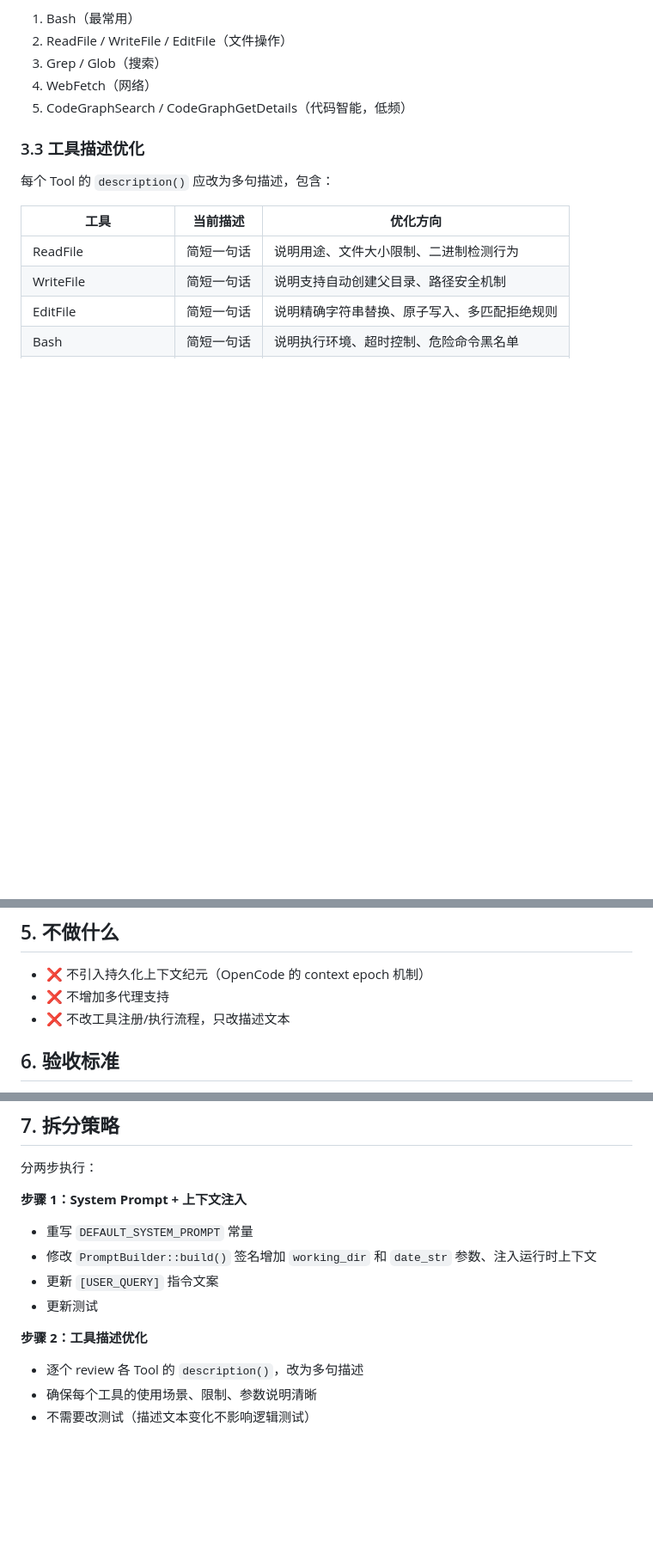
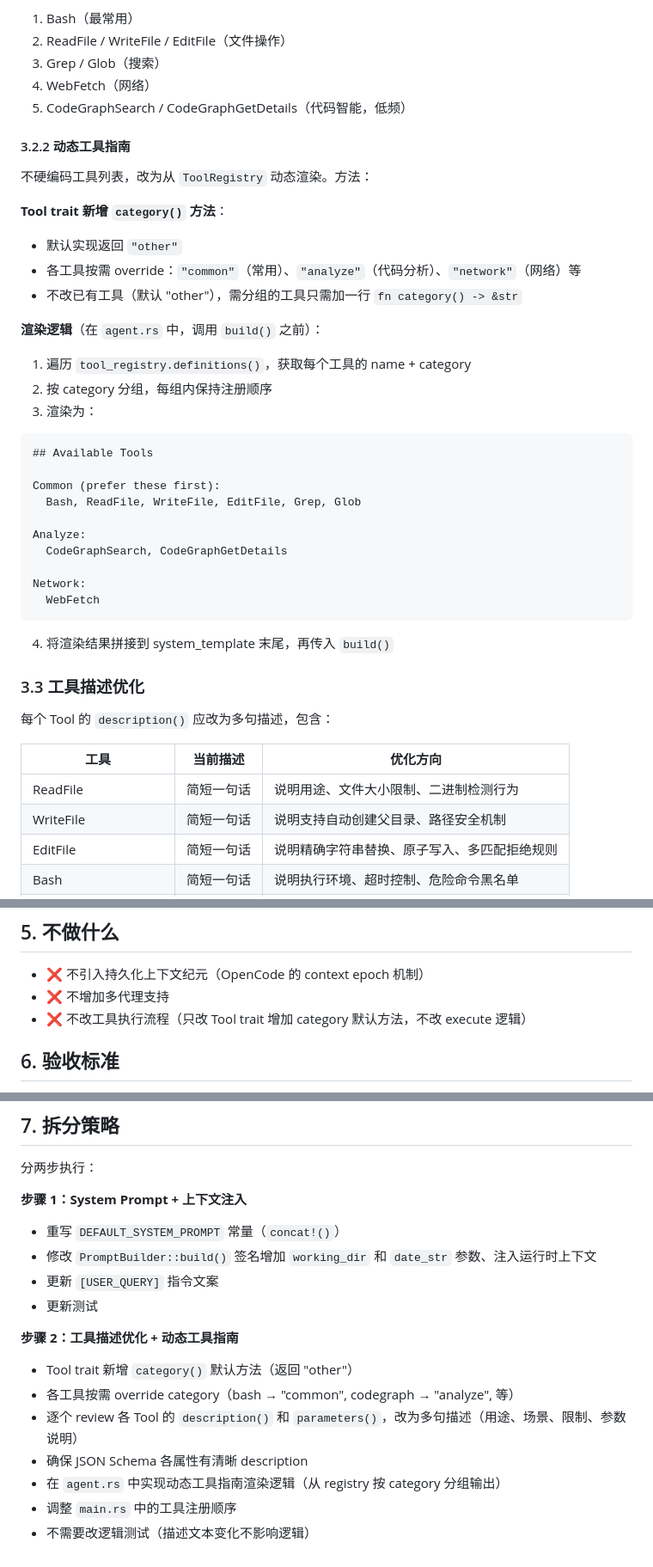
Before and after one commit to laonger/visp, a Markdown page: docs/design/vibewisp-design-prompt-optimization.md, 3 parts joined by grey strips. Shown at 86% size. GitHub-like rendering; blank space fills up the shorter version.

Commit message:
docs: finalize prompt optimization design - dynamic tool guide via category(), parameters() optimization, tool ordering

````diff
--- a/docs/design/vibewisp-design-prompt-optimization.md
+++ b/docs/design/vibewisp-design-prompt-optimization.md
@@ -93,6 +81,35 @@
 4. WebFetch（网络）
 5. CodeGraphSearch / CodeGraphGetDetails（代码智能，低频）
 
+#### 3.2.2 动态工具指南
+
+不硬编码工具列表，改为从 `ToolRegistry` 动态渲染。方法：
+
+**Tool trait 新增 `category()` 方法**：
+- 默认实现返回 `"other"`
+- 各工具按需 override：`"common"`（常用）、`"analyze"`（代码分析）、`"network"`（网络）等
+- 不改已有工具（默认 "other"），需分组的工具只需加一行 `fn category() -> &str`
+
+**渲染逻辑**（在 `agent.rs` 中，调用 `build()` 之前）：
+1. 遍历 `tool_registry.definitions()`，获取每个工具的 name + category
+2. 按 category 分组，每组内保持注册顺序
+3. 渲染为：
+
+```
+## Available Tools
+
+Common (prefer these first):
+  Bash, ReadFile, WriteFile, EditFile, Grep, Glob
+
+Analyze:
+  CodeGraphSearch, CodeGraphGetDetails
+
+Network:
+  WebFetch
+```
+
+4. 将渲染结果拼接到 system_template 末尾，再传入 `build()`
+
 ### 3.3 工具描述优化
 
 每个 Tool 的 `description()` 应改为多句描述，包含：
@@ -141,7 +164,7 @@ When you need the user to make a choice, append the following at the end of your
 
 - ❌ 不引入持久化上下文纪元（OpenCode 的 context epoch 机制）
 - ❌ 不增加多代理支持
-- ❌ 不改工具注册/执行流程，只改描述文本
+- ❌ 不改工具执行流程（只改 Tool trait 增加 category 默认方法，不改 execute 逻辑）
 
 ## 6. 验收标准
 
@@ -159,12 +182,16 @@ When you need the user to make a choice, append the following at the end of your
 分两步执行：
 
 **步骤 1：System Prompt + 上下文注入**
-- 重写 `DEFAULT_SYSTEM_PROMPT` 常量
+- 重写 `DEFAULT_SYSTEM_PROMPT` 常量（`concat!()`）
 - 修改 `PromptBuilder::build()` 签名增加 `working_dir` 和 `date_str` 参数、注入运行时上下文
 - 更新 `[USER_QUERY]` 指令文案
 - 更新测试
 
-**步骤 2：工具描述优化**
-- 逐个 review 各 Tool 的 `description()`，改为多句描述
-- 确保每个工具的使用场景、限制、参数说明清晰
-- 不需要改测试（描述文本变化不影响逻辑测试）
+**步骤 2：工具描述优化 + 动态工具指南**
+- Tool trait 新增 `category()` 默认方法（返回 "other"）
+- 各工具按需 override category（bash → "common", codegraph → "analyze", 等）
+- 逐个 review 各 Tool 的 `description()` 和 `parameters()`，改为多句描述（用途、场景、限制、参数说明）
+- 确保 JSON Schema 各属性有清晰 description
+- 在 `agent.rs` 中实现动态工具指南渲染逻辑（从 registry 按 category 分组输出）
+- 调整 `main.rs` 中的工具注册顺序
+- 不需要改逻辑测试（描述文本变化不影响逻辑）
````
Also changed, not shown: other parts of docs/design/vibewisp-design-prompt-optimization.md (+8 -14 lines).
